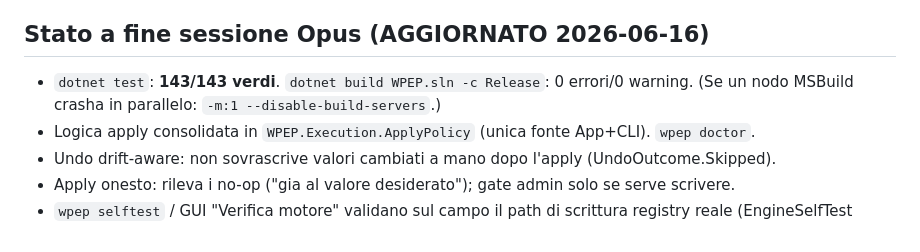
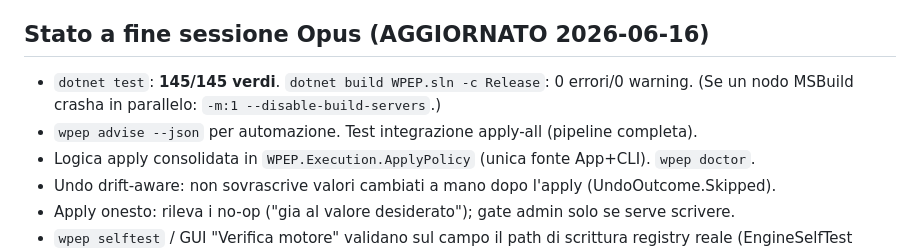
Before and after one commit to Leongithacc/Verdict, a Markdown page: docs/OPUS_AUDIT_LOG.md, the part around the change. GitHub-like rendering.

Commit message:
docs: stato finale 145 test (advise --json + integrazione)
Co-Authored-By: Claude Opus 4.8 <noreply@anthropic.com>

```diff
--- a/docs/OPUS_AUDIT_LOG.md
+++ b/docs/OPUS_AUDIT_LOG.md
@@ -402,8 +402,9 @@ DOPO l'apply, l'undo glielo sovrascriveva in silenzio. Ora e drift-aware.
 tenuto (l'altro mai toccato). Suite 143→**145**.
 
 ## Stato a fine sessione Opus (AGGIORNATO 2026-06-16)
-- `dotnet test`: **143/143 verdi**. `dotnet build WPEP.sln -c Release`: 0 errori/0 warning.
+- `dotnet test`: **145/145 verdi**. `dotnet build WPEP.sln -c Release`: 0 errori/0 warning.
   (Se un nodo MSBuild crasha in parallelo: `-m:1 --disable-build-servers`.)
+- `wpep advise --json` per automazione. Test integrazione apply-all (pipeline completa).
 - Logica apply consolidata in `WPEP.Execution.ApplyPolicy` (unica fonte App+CLI). `wpep doctor`.
 - Undo drift-aware: non sovrascrive valori cambiati a mano dopo l'apply (UndoOutcome.Skipped).
 - Apply onesto: rileva i no-op ("gia al valore desiderato"); gate admin solo se serve scrivere.
```
